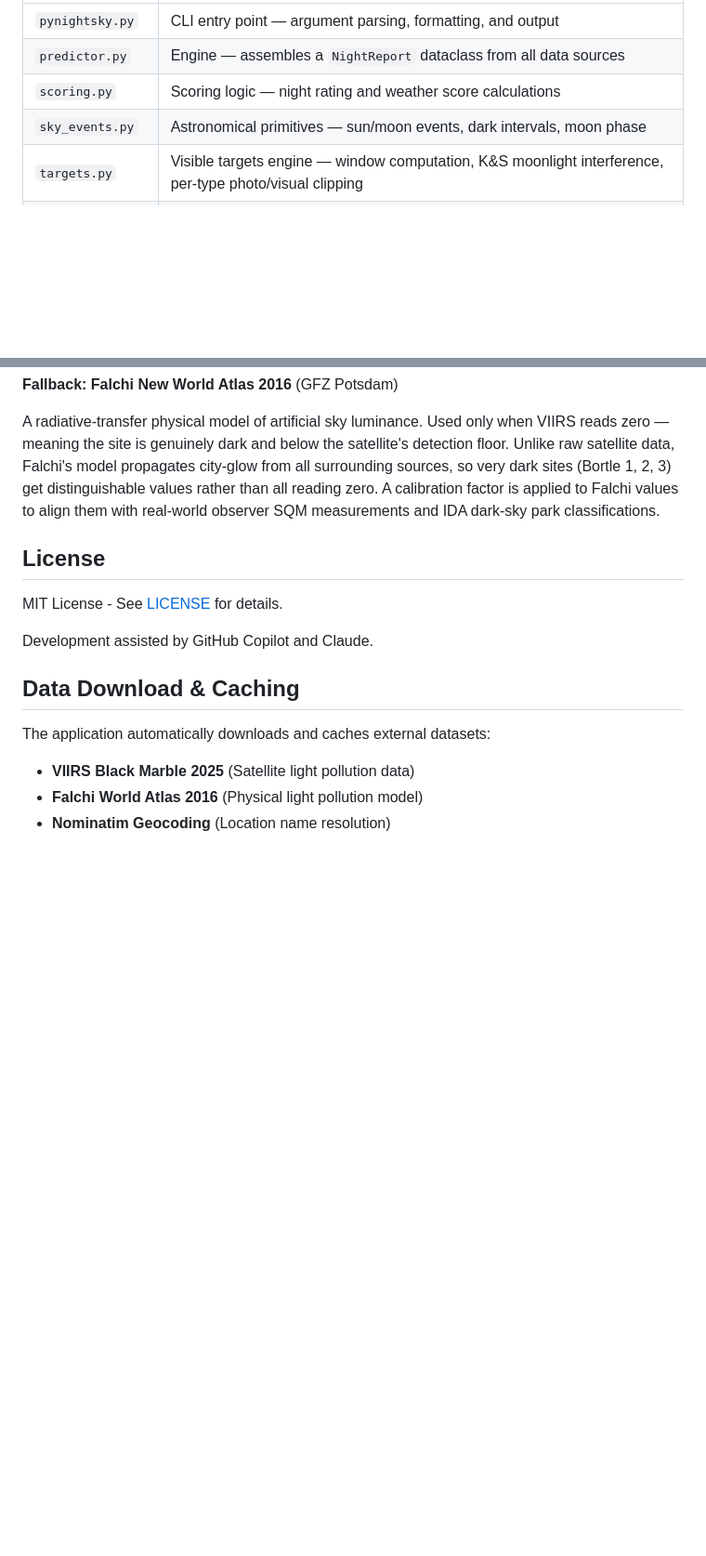
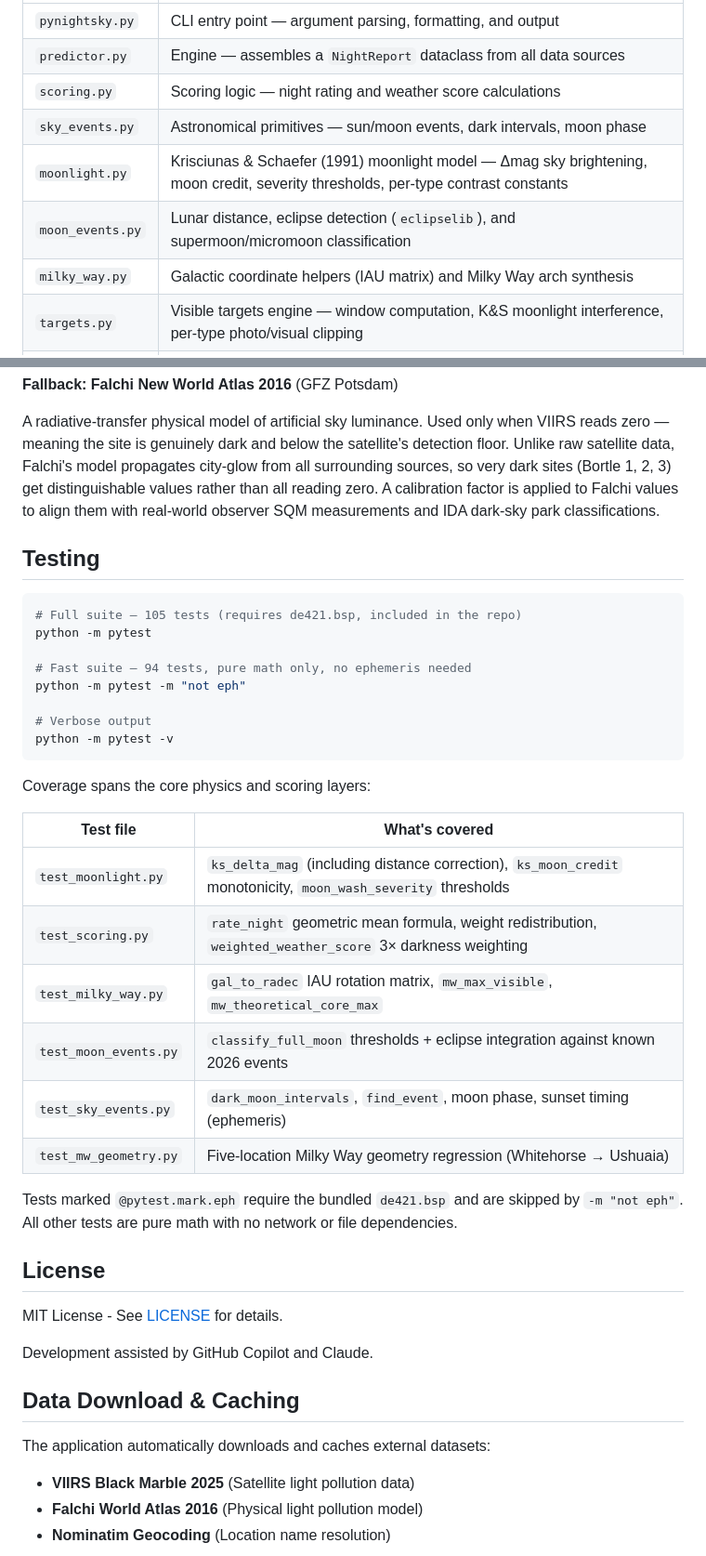
Before and after one commit to mbeher2200/DarkHours, a Markdown page: README.md, 2 parts joined by grey strips. Shown at 93% size. Drawn GitHub-style; blank space fills up the shorter version.

Commit message:
Update README: moon events, distance correction, missing modules, testing
- Moon output bullet: add distance, supermoon/micromoon, eclipse display
- Architecture table: add moonlight.py, moon_events.py, milky_way.py
- K&S section: document inverse-square distance correction (±0.35 mag)
- Add Testing section with pytest commands and per-file coverage table

Co-Authored-By: Claude Sonnet 4.6 <noreply@anthropic.com>

````diff
--- a/README.md
+++ b/README.md
@@ -378,6 +380,9 @@ The project is structured as a layered engine with a thin CLI on top, making it
 | `predictor.py` | Engine — assembles a `NightReport` dataclass from all data sources |
 | `scoring.py` | Scoring logic — night rating and weather score calculations |
 | `sky_events.py` | Astronomical primitives — sun/moon events, dark intervals, moon phase |
+| `moonlight.py` | Krisciunas & Schaefer (1991) moonlight model — Δmag sky brightening, moon credit, severity thresholds, per-type contrast constants |
+| `moon_events.py` | Lunar distance, eclipse detection (`eclipselib`), and supermoon/micromoon classification |
+| `milky_way.py` | Galactic coordinate helpers (IAU matrix) and Milky Way arch synthesis |
 | `targets.py` | Visible targets engine — window computation, K&S moonlight interference, per-type photo/visual clipping |
 | `targets.json` | Curated target catalog — nebulae, galaxies, clusters, Milky Way, planets, meteor showers |
 | `config.py` | Configuration loader — reads `config.json` with built-in defaults |
@@ -424,6 +429,32 @@ Current satellite radiance data (2025). Used whenever the sensor detects a measu
 **Fallback: Falchi New World Atlas 2016** (GFZ Potsdam)
 
 A radiative-transfer physical model of artificial sky luminance. Used only when VIIRS reads zero — meaning the site is genuinely dark and below the satellite's detection floor. Unlike raw satellite data, Falchi's model propagates city-glow from all surrounding sources, so very dark sites (Bortle 1, 2, 3) get distinguishable values rather than all reading zero. A calibration factor is applied to Falchi values to align them with real-world observer SQM measurements and IDA dark-sky park classifications.
+
+## Testing
+
+```bash
+# Full suite — 105 tests (requires de421.bsp, included in the repo)
+python -m pytest
+
+# Fast suite — 94 tests, pure math only, no ephemeris needed
+python -m pytest -m "not eph"
+
+# Verbose output
+python -m pytest -v
+```
+
+Coverage spans the core physics and scoring layers:
+
+| Test file | What's covered |
+|---|---|
+| `test_moonlight.py` | `ks_delta_mag` (including distance correction), `ks_moon_credit` monotonicity, `moon_wash_severity` thresholds |
+| `test_scoring.py` | `rate_night` geometric mean formula, weight redistribution, `weighted_weather_score` 3× darkness weighting |
+| `test_milky_way.py` | `gal_to_radec` IAU rotation matrix, `mw_max_visible`, `mw_theoretical_core_max` |
+| `test_moon_events.py` | `classify_full_moon` thresholds + eclipse integration against known 2026 events |
+| `test_sky_events.py` | `dark_moon_intervals`, `find_event`, moon phase, sunset timing (ephemeris) |
+| `test_mw_geometry.py` | Five-location Milky Way geometry regression (Whitehorse → Ushuaia) |
+
+Tests marked `@pytest.mark.eph` require the bundled `de421.bsp` and are skipped by `-m "not eph"`. All other tests are pure math with no network or file dependencies.
 
 ## License
 
````
Also changed, not shown: other parts of README.md (+3 -1 lines).
